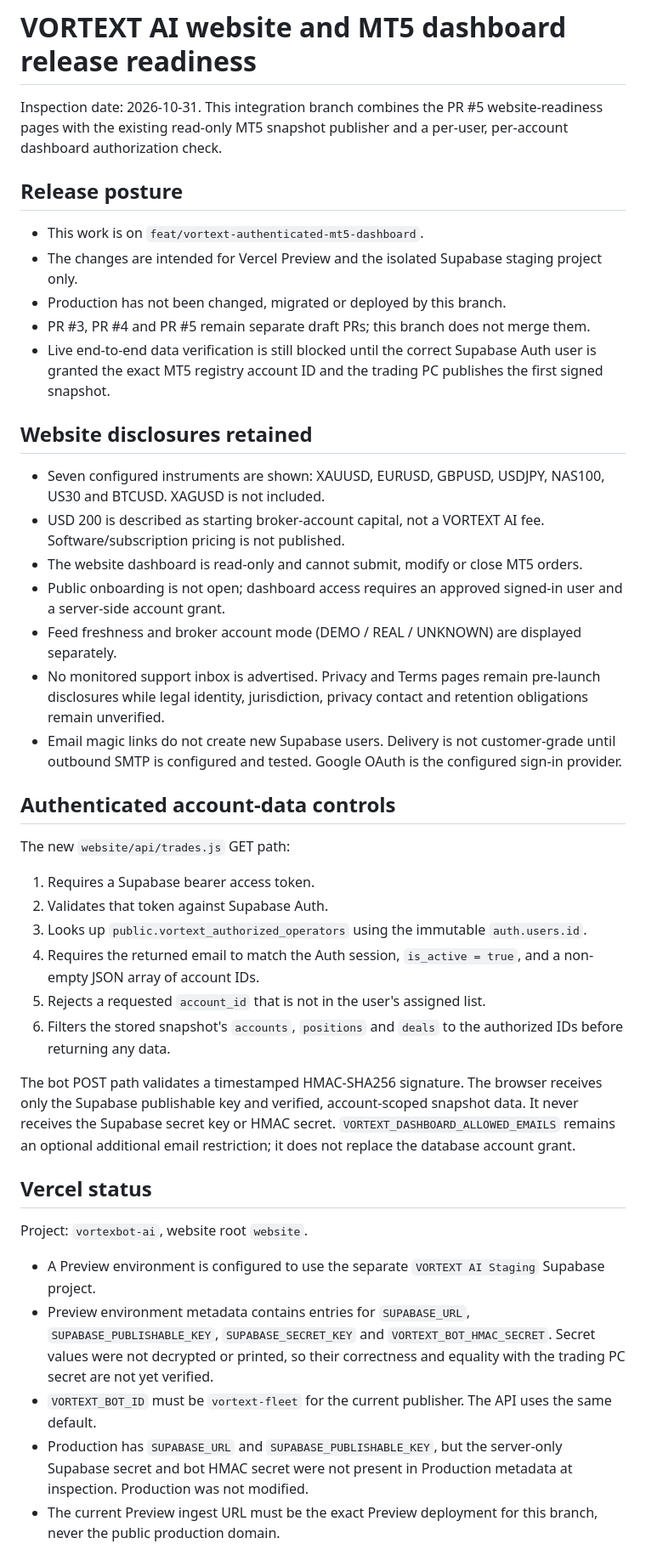
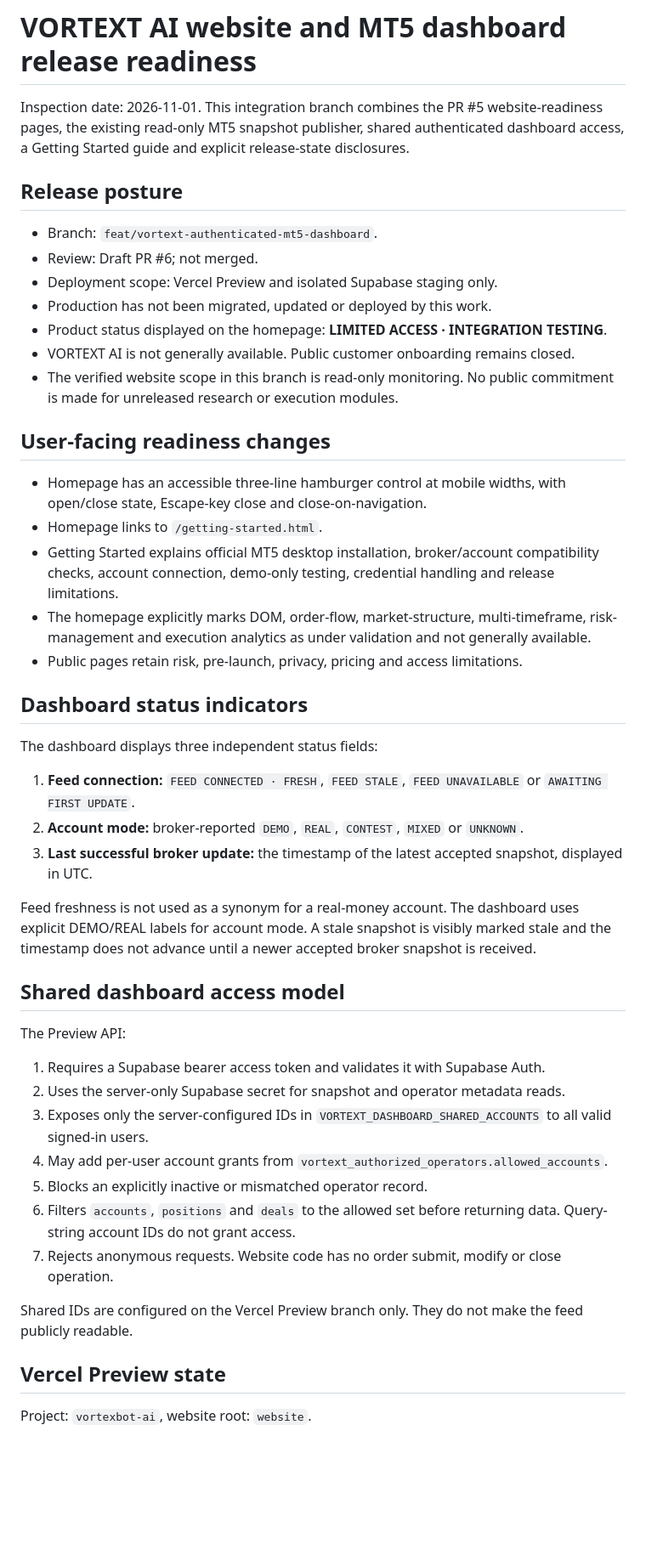
Before and after one commit to gaganv07/pkgtraders, a Markdown page: docs/VORTEXT_WEBSITE_RELEASE_READINESS.md, the part around one of its changes. Shown at 85% size. Drawn GitHub-style; blank space fills up the shorter version.

```diff
--- a/docs/VORTEXT_WEBSITE_RELEASE_READINESS.md
+++ b/docs/VORTEXT_WEBSITE_RELEASE_READINESS.md
@@ -1,44 +1,50 @@
 # VORTEXT AI website and MT5 dashboard release readiness
 
-Inspection date: 2026-10-31. This integration branch combines the PR #5 website-readiness pages with the existing read-only MT5 snapshot publisher and a per-user, per-account dashboard authorization check.
+Inspection date: 2026-11-01. This integration branch combines the PR #5 website-readiness pages, the existing read-only MT5 snapshot publisher, shared authenticated dashboard access, a Getting Started guide and explicit release-state disclosures.
 
 ## Release posture
 
-- This work is on `feat/vortext-authenticated-mt5-dashboard`.
-- The changes are intended for Vercel Preview and the isolated Supabase staging project only.
-- Production has not been changed, migrated or deployed by this branch.
-- PR #3, PR #4 and PR #5 remain separate draft PRs; this branch does not merge them.
-- Live end-to-end data verification is still blocked until the correct Supabase Auth user is granted the exact MT5 registry account ID and the trading PC publishes the first signed snapshot.
+- Branch: `feat/vortext-authenticated-mt5-dashboard`.
+- Review: Draft PR #6; not merged.
+- Deployment scope: Vercel Preview and isolated Supabase staging only.
+- Production has not been migrated, updated or deployed by this work.
+- Product status displayed on the homepage: **LIMITED ACCESS · INTEGRATION TESTING**.
+- VORTEXT AI is not generally available. Public customer onboarding remains closed.
+- The verified website scope in this branch is read-only monitoring. No public commitment is made for unreleased research or execution modules.
 
-## Website disclosures retained
+## User-facing readiness changes
 
-- Seven configured instruments are shown: XAUUSD, EURUSD, GBPUSD, USDJPY, NAS100, US30 and BTCUSD. XAGUSD is not included.
-- USD 200 is described as starting broker-account capital, not a VORTEXT AI fee. Software/subscription pricing is not published.
-- The website dashboard is read-only and cannot submit, modify or close MT5 orders.
-- Public onboarding is not open; dashboard access requires an approved signed-in user and a server-side account grant.
-- Feed freshness and broker account mode (DEMO / REAL / UNKNOWN) are displayed separately.
-- No monitored support inbox is advertised. Privacy and Terms pages remain pre-launch disclosures while legal identity, jurisdiction, privacy contact and retention obligations remain unverified.
-- Email magic links do not create new Supabase users. Delivery is not customer-grade until outbound SMTP is configured and tested. Google OAuth is the configured sign-in provider.
+- Homepage has an accessible three-line hamburger control at mobile widths, with open/close state, Escape-key close and close-on-navigation.
+- Homepage links to `/getting-started.html`.
+- Getting Started explains official MT5 desktop installation, broker/account compatibility checks, account connection, demo-only testing, credential handling and release limitations.
+- The homepage explicitly marks DOM, order-flow, market-structure, multi-timeframe, risk-management and execution analytics as under validation and not generally available.
+- Public pages retain risk, pre-launch, privacy, pricing and access limitations.
 
-## Authenticated account-data controls
+## Dashboard status indicators
 
-The new `website/api/trades.js` GET path:
+The dashboard displays three independent status fields:
 
-1. Requires a Supabase bearer access token.
-2. Validates that token against Supabase Auth.
-3. Looks up `public.vortext_authorized_operators` using the immutable `auth.users.id`.
-4. Requires the returned email to match the Auth session, `is_active = true`, and a non-empty JSON array of account IDs.
-5. Rejects a requested `account_id` that is not in the user's assigned list.
-6. Filters the stored snapshot's `accounts`, `positions` and `deals` to the authorized IDs before returning any data.
+1. **Feed connection:** `FEED CONNECTED · FRESH`, `FEED STALE`, `FEED UNAVAILABLE` or `AWAITING FIRST UPDATE`.
+2. **Account mode:** broker-reported `DEMO`, `REAL`, `CONTEST`, `MIXED` or `UNKNOWN`.
+3. **Last successful broker update:** the timestamp of the latest accepted snapshot, displayed in UTC.
 
-The bot POST path validates a timestamped HMAC-SHA256 signature. The browser receives only the Supabase publishable key and verified, account-scoped snapshot data. It never receives the Supabase secret key or HMAC secret. `VORTEXT_DASHBOARD_ALLOWED_EMAILS` remains an optional additional email restriction; it does not replace the database account grant.
+Feed freshness is not used as a synonym for a real-money account. The dashboard uses explicit DEMO/REAL labels for account mode. A stale snapshot is visibly marked stale and the timestamp does not advance until a newer accepted broker snapshot is received.
 
-## Vercel status
+## Shared dashboard access model
 
-Project: `vortexbot-ai`, website root `website`.
+The Preview API:
 
-- A Preview environment is configured to use the separate `VORTEXT AI Staging` Supabase project.
-- Preview environment metadata contains entries for `SUPABASE_URL`, `SUPABASE_PUBLISHABLE_KEY`, `SUPABASE_SECRET_KEY` and `VORTEXT_BOT_HMAC_SECRET`. Secret values were not decrypted or printed, so their correctness and equality with the trading PC secret are not yet verified.
-- `VORTEXT_BOT_ID` must be `vortext-fleet` for the current publisher. The API uses the same default.
-- Production has `SUPABASE_URL` and `SUPABASE_PUBLISHABLE_KEY`, but the server-only Supabase secret and bot HMAC secret were not present in Production metadata at inspection. Production was not modified.
-- The current Preview ingest URL must be the exact Preview deployment for this branch, never the public production domain.
+1. Requires a Supabase bearer access token and validates it with Supabase Auth.
+2. Uses the server-only Supabase secret for snapshot and operator metadata reads.
+3. Exposes only the server-configured IDs in `VORTEXT_DASHBOARD_SHARED_ACCOUNTS` to all valid signed-in users.
+4. May add per-user account grants from `vortext_authorized_operators.allowed_accounts`.
+5. Blocks an explicitly inactive or mismatched operator record.
+6. Filters `accounts`, `positions` and `deals` to the allowed set before returning data. Query-string account IDs do not grant access.
+7. Rejects anonymous requests. Website code has no order submit, modify or close operation.
+
+Shared IDs are configured on the Vercel Preview branch only. They do not make the feed publicly readable.
+
+## Vercel Preview state
+
+Project: `vortexbot-ai`, website root: `website`.
+
```
Also changed, not shown: other parts of docs/VORTEXT_WEBSITE_RELEASE_READINESS.md (+33 -39 lines).
